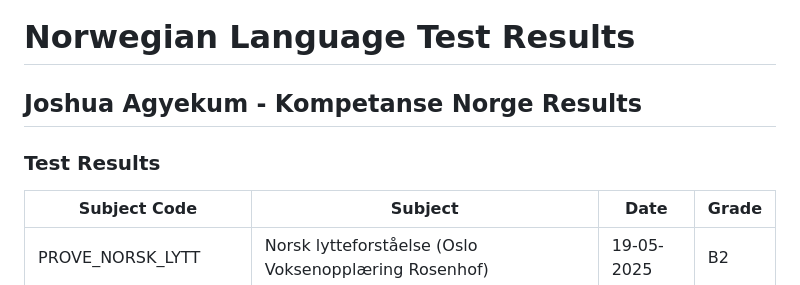
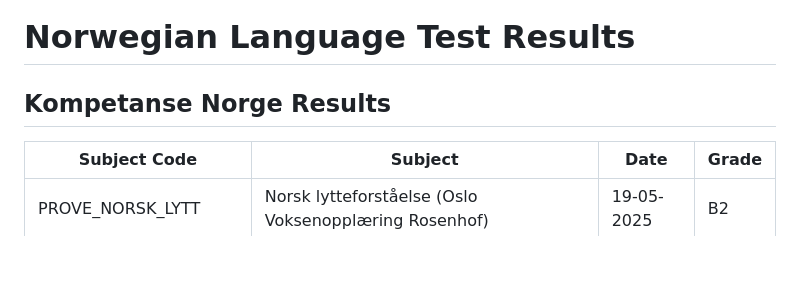
Before and after one commit to Kofijoo/teaching.github.io, a Markdown page: README.md, the part around the change. Rendered like a GitHub page; blank space fills up the shorter version.

```diff
--- a/README.md
+++ b/README.md
@@ -1,8 +1,6 @@
 # Norwegian Language Test Results
 
-## Joshua Agyekum - Kompetanse Norge Results
-
-### Test Results
+## Kompetanse Norge Results
 
 | Subject Code | Subject | Date | Grade |
 |--------------|---------|------|-------|
```
